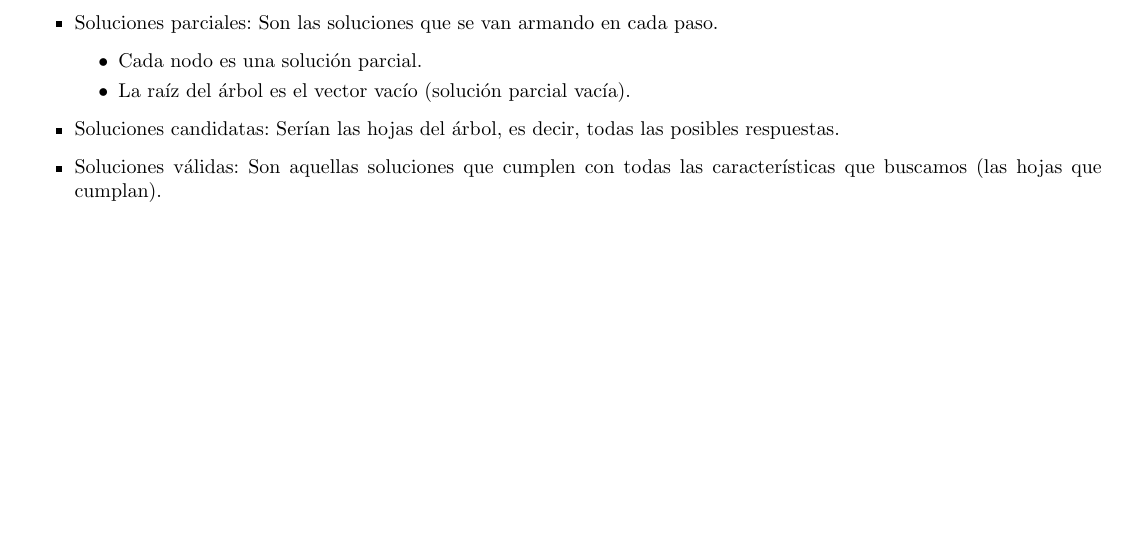
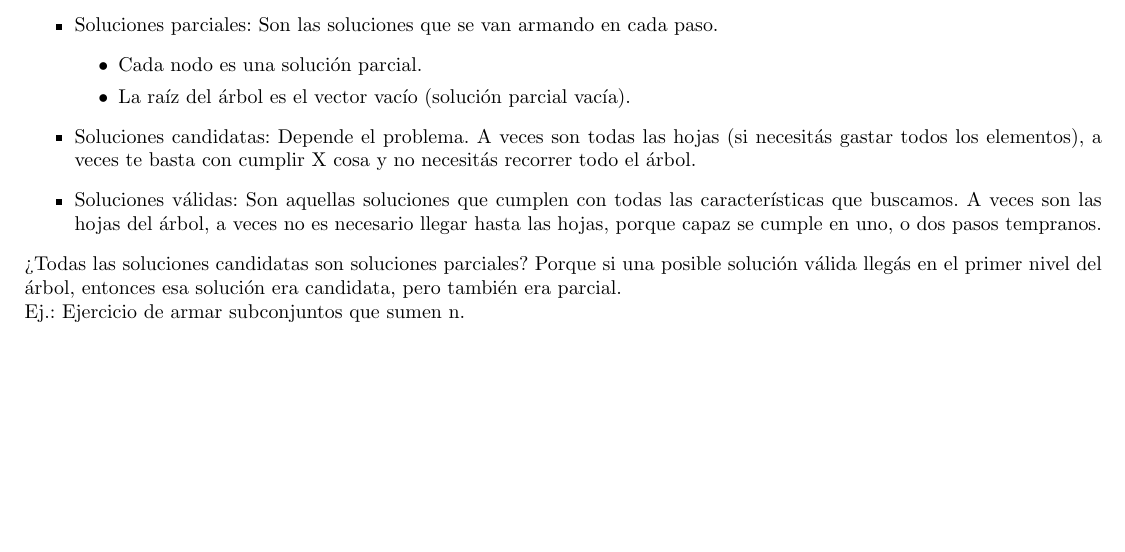
Before and after one commit to tomihq/tda, a LaTeX CV (resumen.tex): part of page 25 of 26 before the commit and part of page 25 of 27 after it, cut so that both start at the same text, the shorter picture padded with empty space. Compiled offline with pdfLaTeX.

Commit message:
add: dudas

```diff
--- a/resumen.tex
+++ b/resumen.tex
@@ -414,9 +414,11 @@ Las soluciones candidatas se representan con un \textbf{vector a = $(a_{1}, a_{2
         \item Cada nodo es una solución parcial.
         \item La raíz del árbol es el vector vacío (solución parcial vacía).
     \end{itemize}
-    \item Soluciones candidatas: Serían las hojas del árbol, es decir, todas las posibles respuestas.
-    \item Soluciones válidas: Son aquellas soluciones que cumplen con todas las características que buscamos (las hojas que cumplan).
+    \item Soluciones candidatas: Depende el problema. A veces son todas las hojas (si necesitás gastar todos los elementos), a veces te basta con cumplir X cosa y no necesitás recorrer todo el árbol.
+    \item Soluciones válidas: Son aquellas soluciones que cumplen con todas las características que buscamos. A veces son las hojas del árbol, a veces no es necesario llegar hasta las hojas, porque capaz se cumple en uno, o dos pasos tempranos.
 \end{itemize}
+¿Todas las soluciones candidatas son soluciones parciales? Porque si una posible solución válida llegás en el primer nivel del árbol, entonces esa solución era candidata, pero también era parcial. \\
+Ej.: Ejercicio de armar subconjuntos que sumen n.
 \subsection*{Podas}
 En el backtracking, recorremos el árbol en profundidad. \\
 Cuando podemos ver que una solución parcial no nos llevará a una solución válida, no es necesario seguir explorando esa rama del árbol de búsqueda (se poda el árbol) y se retrocede hasta encontrar un vértice con un hijo válida por donde seguir.
```
Also changed, not shown: resumen.pdf.
